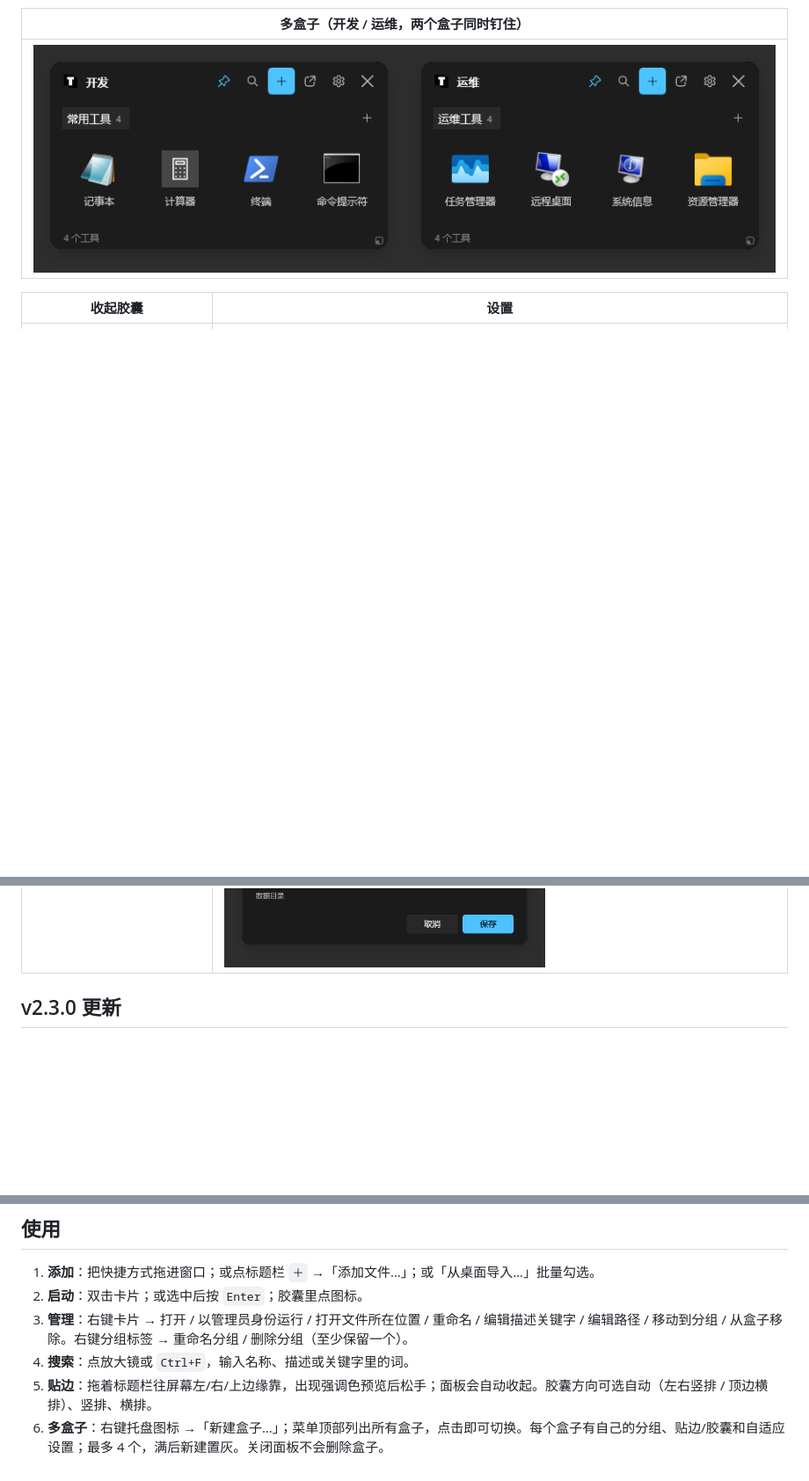
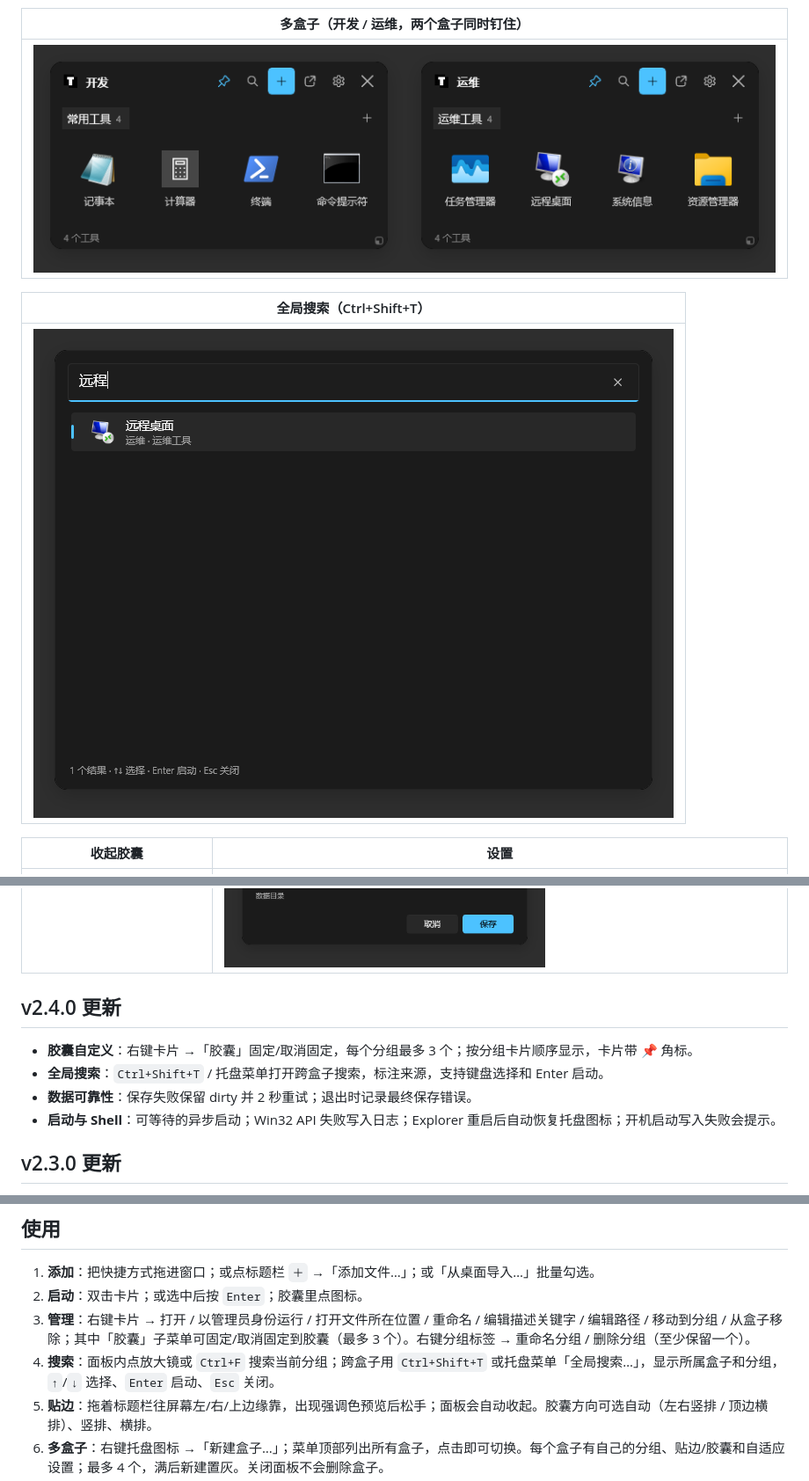
Before and after one commit to yeqing17/TBox, a Markdown page: README.md, 3 parts joined by grey strips. Shown at 88% size. Rendered like a GitHub page; pictures changed too: docs/images/global-search.png (added); blank space fills up the shorter version.

```diff
--- a/README.md
+++ b/README.md
@@ -40,9 +41,20 @@ TBox 只做一件事：**把这些快捷方式收进盒子，分类、可搜、
 | --- |
 | ![多盒子：开发与运维两个面板同时显示](docs/images/multi-box.png) |
 
+| 全局搜索（Ctrl+Shift+T） |
+| --- |
+| ![全局搜索：输入“远程”后显示运维盒子里的远程桌面](docs/images/global-search.png) |
+
 | 收起胶囊 | 设置 |
 | --- | --- |
 | ![胶囊（浅色）](docs/images/capsule.png) ![胶囊（深色）](docs/images/capsule-dark.png) | ![设置（浅色）](docs/images/settings.png) ![设置（深色）](docs/images/settings-dark.png) |
+
+## v2.4.0 更新
+
+- **胶囊自定义**：右键卡片 →「胶囊」固定/取消固定，每个分组最多 3 个；按分组卡片顺序显示，卡片带 📌 角标。
+- **全局搜索**：`Ctrl+Shift+T` / 托盘菜单打开跨盒子搜索，标注来源，支持键盘选择和 Enter 启动。
+- **数据可靠性**：保存失败保留 dirty 并 2 秒重试；退出时记录最终保存错误。
+- **启动与 Shell**：可等待的异步启动；Win32 API 失败写入日志；Explorer 重启后自动恢复托盘图标；开机启动写入失败会提示。
 
 ## v2.3.0 更新
 
@@ -109,8 +121,8 @@ dotnet publish src\TBox.WinUI\TBox.WinUI.csproj -c Release -r win-x64 `
 
 1. **添加**：把快捷方式拖进窗口；或点标题栏 `＋` →「添加文件…」；或「从桌面导入…」批量勾选。
 2. **启动**：双击卡片；或选中后按 `Enter`；胶囊里点图标。
-3. **管理**：右键卡片 → 打开 / 以管理员身份运行 / 打开文件所在位置 / 重命名 / 编辑描述关键字 / 编辑路径 / 移动到分组 / 从盒子移除。右键分组标签 → 重命名分组 / 删除分组（至少保留一个）。
-4. **搜索**：点放大镜或 `Ctrl+F`，输入名称、描述或关键字里的词。
+3. **管理**：右键卡片 → 打开 / 以管理员身份运行 / 打开文件所在位置 / 重命名 / 编辑描述关键字 / 编辑路径 / 移动到分组 / 从盒子移除；其中「胶囊」子菜单可固定/取消固定到胶囊（最多 3 个）。右键分组标签 → 重命名分组 / 删除分组（至少保留一个）。
+4. **搜索**：面板内点放大镜或 `Ctrl+F` 搜索当前分组；跨盒子用 `Ctrl+Shift+T` 或托盘菜单「全局搜索…」，显示所属盒子和分组，`↑`/`↓` 选择、`Enter` 启动、`Esc` 关闭。
 5. **贴边**：拖着标题栏往屏幕左/右/上边缘靠，出现强调色预览后松手；面板会自动收起。胶囊方向可选自动（左右竖排 / 顶边横排）、竖排、横排。
 6. **多盒子**：右键托盘图标 →「新建盒子…」；菜单顶部列出所有盒子，点击即可切换。每个盒子有自己的分组、贴边/胶囊和自适应设置；最多 4 个，满后新建置灰。关闭面板不会删除盒子。
 7. **钉住**：点标题栏的 📌 或托盘菜单「当前盒子钉住」，面板就不再自动收起；再点一次恢复自动收起。钉住状态按盒子保存，重启后仍展开。
```
Also changed, not shown: other parts of README.md (+11 -4 lines), docs/ANALYSIS-PROJECT-HEALTH.md (added, +447 -0 lines), docs/ITERATION-PLAN.md (added, +81 -0 lines), docs/PRD.md (+6 -2 lines), docs/TECH.md (+20 -4 lines), 11 other files.
